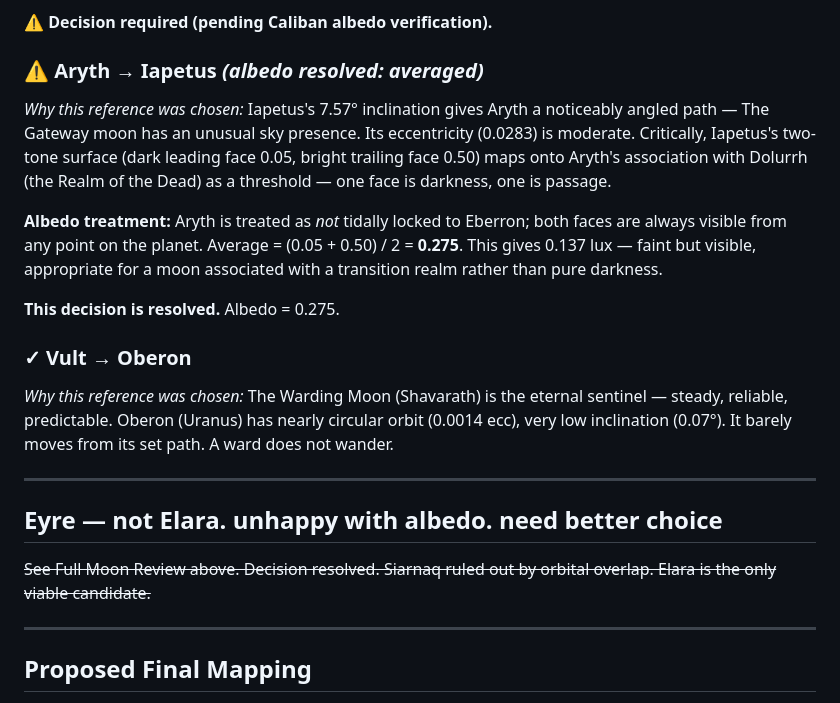
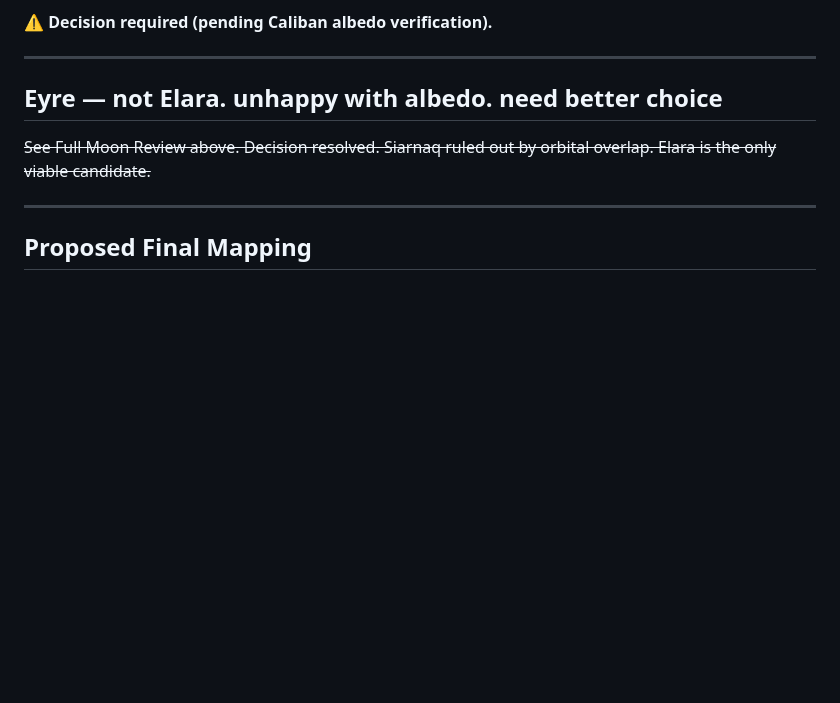
Before and after one commit to MCherry1/calendar, a Markdown page: design/moon-reference-selection.md, the part around one of its changes. Rendered like a GitHub page; blank space fills up the shorter version.

```diff
--- a/design/moon-reference-selection.md
+++ b/design/moon-reference-selection.md
@@ -226,15 +193,7 @@ Orbit check: Barrakas apoapsis ≈ 144,677 mi. Sypheros periapsis = 183,000 × (
 
 **⚠ Decision required (pending Caliban albedo verification).**
 
-### ⚠ Aryth → Iapetus *(albedo resolved: averaged)*
-*Why this reference was chosen:* Iapetus's 7.57° inclination gives Aryth a noticeably angled path — The Gateway moon has an unusual sky presence. Its eccentricity (0.0283) is moderate. Critically, Iapetus's two-tone surface (dark leading face 0.05, bright trailing face 0.50) maps onto Aryth's association with Dolurrh (the Realm of the Dead) as a threshold — one face is darkness, one is passage.
 
-**Albedo treatment:** Aryth is treated as *not* tidally locked to Eberron; both faces are always visible from any point on the planet. Average = (0.05 + 0.50) / 2 = **0.275**. This gives 0.137 lux — faint but visible, appropriate for a moon associated with a transition realm rather than pure darkness.
-
-**This decision is resolved.** Albedo = 0.275.
-
-### ✓ Vult → Oberon
-*Why this reference was chosen:* The Warding Moon (Shavarath) is the eternal sentinel — steady, reliable, predictable. Oberon (Uranus) has nearly circular orbit (0.0014 ecc), very low inclination (0.07°). It barely moves from its set path. A ward does not wander.
 
 ---
 
```
Also changed, not shown: other parts of design/moon-reference-selection.md (+0 -33 lines).
